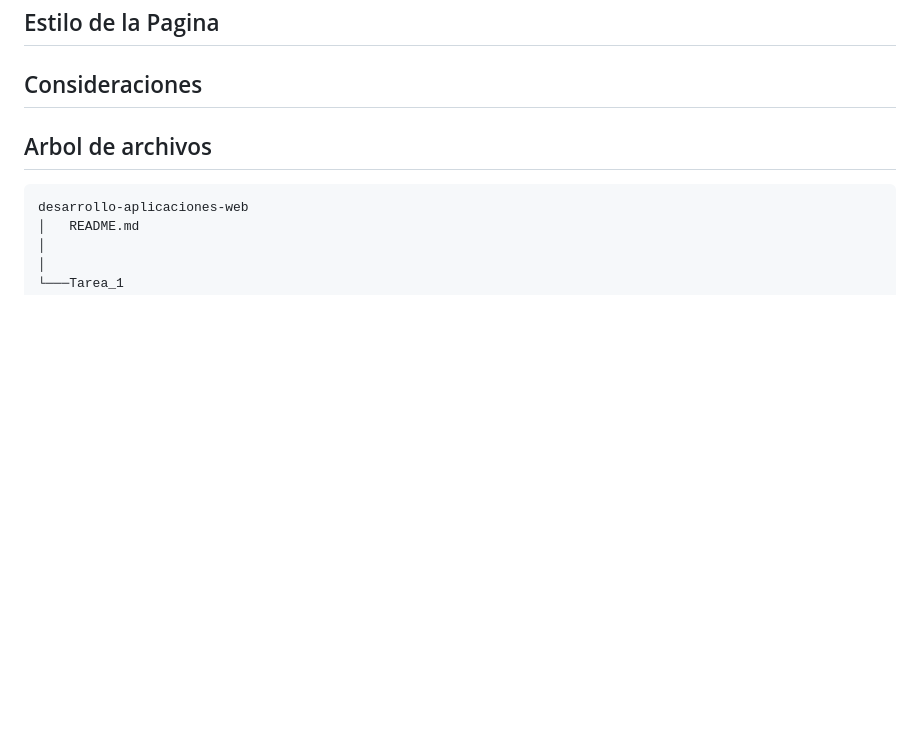
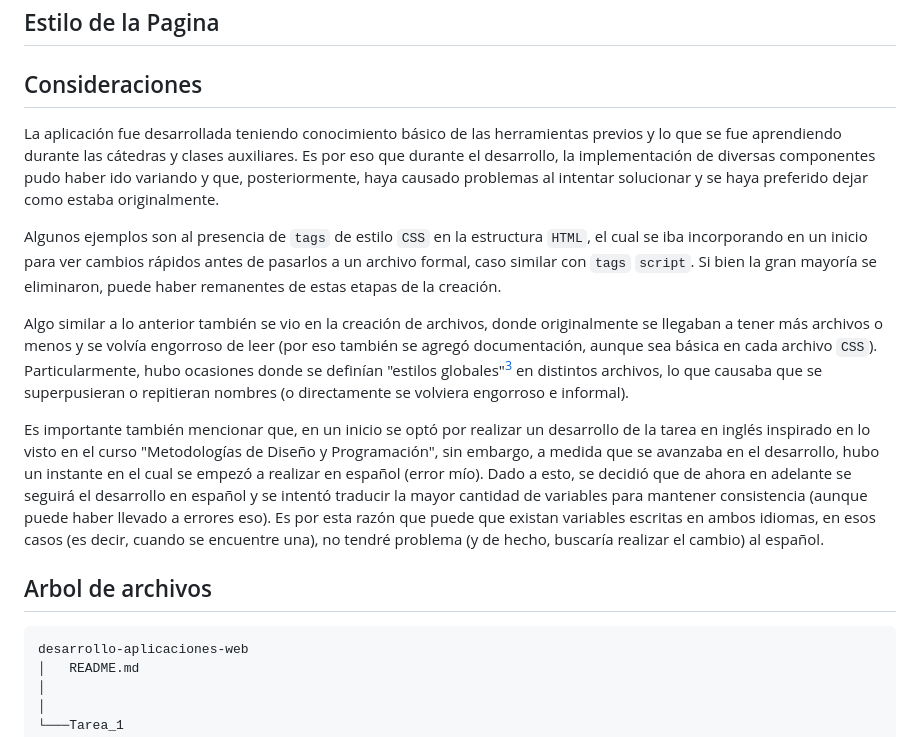
Before and after one commit to JorgeCSH/desarrollo_web_jorge_cummins, a Markdown page: README.md, the part around the change printed below. Drawn GitHub-style; blank space fills up the shorter version.

Commit message:
docs: add consideraciones

```diff
--- a/README.md
+++ b/README.md
@@ -55,6 +55,13 @@ Si bien ya se mencionó el cómo está distribuida la página, es importante men
 
 
 ## Consideraciones
+La aplicación fue desarrollada teniendo conocimiento básico de las herramientas previos y lo que se fue aprendiendo durante las cátedras y clases auxiliares. Es por eso que durante el desarrollo, la implementación de diversas componentes pudo haber ido variando y que, posteriormente, haya causado problemas al intentar solucionar y se haya preferido dejar como estaba originalmente.
+
+Algunos ejemplos son al presencia de `tags` de estilo `CSS` en la estructura `HTML`, el cual se iba incorporando en un inicio para ver cambios rápidos antes de pasarlos a un archivo formal, caso similar con `tags` `script`. Si bien la gran mayoría se eliminaron, puede haber remanentes de estas etapas de la creación.
+
+Algo similar a lo anterior también se vio en la creación de archivos, donde originalmente se llegaban a tener más archivos o menos y se volvía engorroso de leer (por eso también se agregó documentación, aunque sea básica en cada archivo `CSS`). Particularmente, hubo ocasiones donde se definían "estilos globales"[^3] en distintos archivos, lo que causaba que se superpusieran o repitieran nombres (o directamente se volviera engorroso e informal).
+
+Es importante también mencionar que, en un inicio se optó por realizar un desarrollo de la tarea en inglés inspirado en lo visto en el curso "Metodologías de Diseño y Programación", sin embargo, a medida que se avanzaba en el desarrollo, hubo un instante en el cual se empezó a realizar en español (error mío). Dado a esto, se decidió que de ahora en adelante se seguirá el desarrollo en español y se intentó traducir la mayor cantidad de variables para mantener consistencia (aunque puede haber llevado a errores eso). Es por esta razón que puede que existan variables escritas en ambos idiomas, en esos casos (es decir, cuando se encuentre una), no tendré problema (y de hecho, buscaría realizar el cambio) al español.
 
 
 ## Arbol de archivos
```
Also changed, not shown: other parts of README.md (+2 -0 lines).
